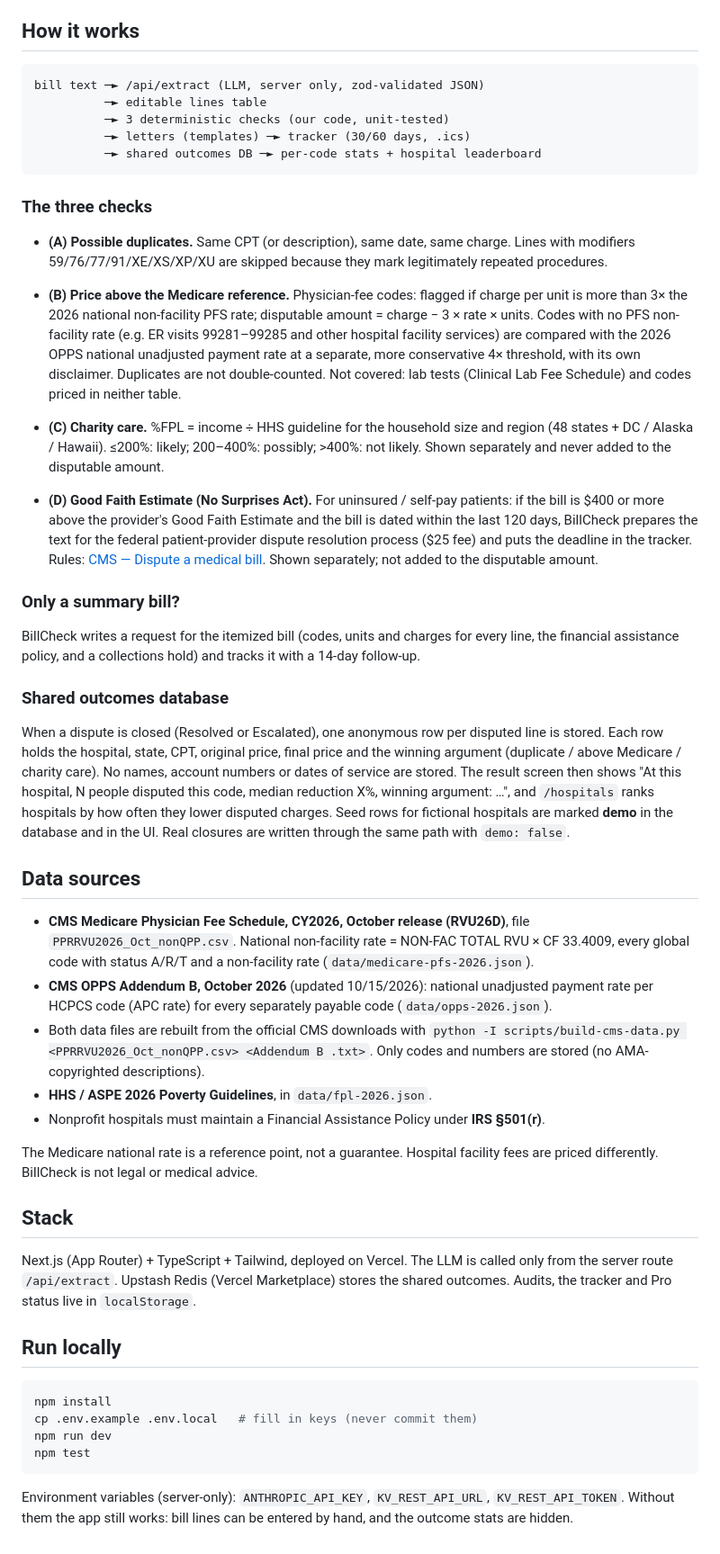
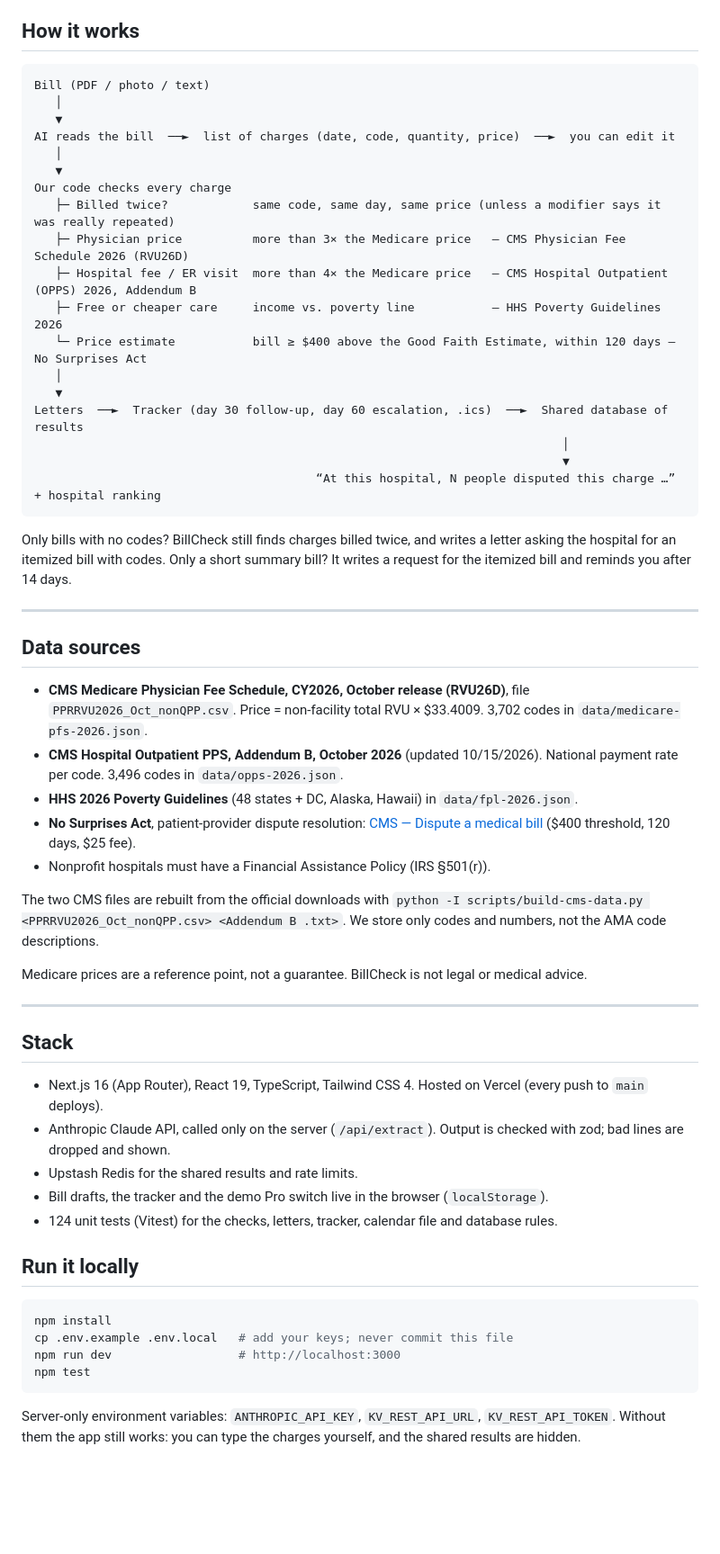
Before and after one commit to MnstrsParago/billcheck, a Markdown page: README.md, the part around one of its changes. Shown at 90% size. Drawn GitHub-style; blank space fills up the shorter version.

````diff
--- a/README.md
+++ b/README.md
@@ -18,44 +47,60 @@ Sample B (outpatient, Ohio) comes with household size 3 and income $45,000 (abou
 ## How it works
 
 ```
-bill text ─► /api/extract (LLM, server only, zod-validated JSON)
-          ─► editable lines table
-          ─► 3 deterministic checks (our code, unit-tested)
-          ─► letters (templates) ─► tracker (30/60 days, .ics)
-          ─► shared outcomes DB ─► per-code stats + hospital leaderboard
+Bill (PDF / photo / text)
+   │
+   ▼
+AI reads the bill  ──►  list of charges (date, code, quantity, price)  ──►  you can edit it
+   │
+   ▼
+Our code checks every charge
+   ├─ Billed twice?            same code, same day, same price (unless a modifier says it was really repeated)
+   ├─ Physician price          more than 3× the Medicare price   — CMS Physician Fee Schedule 2026 (RVU26D)
+   ├─ Hospital fee / ER visit  more than 4× the Medicare price   — CMS Hospital Outpatient (OPPS) 2026, Addendum B
+   ├─ Free or cheaper care     income vs. poverty line           — HHS Poverty Guidelines 2026
+   └─ Price estimate           bill ≥ $400 above the Good Faith Estimate, within 120 days — No Surprises Act
+   │
+   ▼
+Letters  ──►  Tracker (day 30 follow-up, day 60 escalation, .ics)  ──►  Shared database of results
+                                                                           │
+                                                                           ▼
+                                        “At this hospital, N people disputed this charge …” + hospital ranking
 ```
 
-### The three checks
-- **(A) Possible duplicates.** Same CPT (or description), same date, same charge. Lines with modifiers 59/76/77/91/XE/XS/XP/XU are skipped because they mark legitimately repeated procedures.
-- **(B) Price above the Medicare reference.** Physician-fee codes: flagged if charge per unit is more than 3× the 2026 national non-facility PFS rate; disputable amount = charge − 3 × rate × units. Codes with no PFS non-facility rate (e.g. ER visits 99281–99285 and other hospital facility services) are compared with the 2026 OPPS national unadjusted payment rate at a separate, more conservative 4× threshold, with its own disclaimer. Duplicates are not double-counted. Not covered: lab tests (Clinical Lab Fee Schedule) and codes priced in neither table.
-- **(C) Charity care.** %FPL = income ÷ HHS guideline for the household size and region (48 states + DC / Alaska / Hawaii). ≤200%: likely; 200–400%: possibly; >400%: not likely. Shown separately and never added to the disputable amount.
+Only bills with no codes? BillCheck still finds charges billed twice, and writes a letter asking the hospital for an itemized bill with codes. Only a short summary bill? It writes a request for the itemized bill and reminds you after 14 days.
 
-- **(D) Good Faith Estimate (No Surprises Act).** For uninsured / self-pay patients: if the bill is $400 or more above the provider's Good Faith Estimate and the bill is dated within the last 120 days, BillCheck prepares the text for the federal patient-provider dispute resolution process ($25 fee) and puts the deadline in the tracker. Rules: [CMS — Dispute a medical bill](https://www.cms.gov/medical-bill-rights/help/dispute-a-bill). Shown separately; not added to the disputable amount.
-
-### Only a summary bill?
-BillCheck writes a request for the itemized bill (codes, units and charges for every line, the financial assistance policy, and a collections hold) and tracks it with a 14-day follow-up.
-
-### Shared outcomes database
-When a dispute is closed (Resolved or Escalated), one anonymous row per disputed line is stored. Each row holds the hospital, state, CPT, original price, final price and the winning argument (duplicate / above Medicare / charity care). No names, account numbers or dates of service are stored. The result screen then shows "At this hospital, N people disputed this code, median reduction X%, winning argument: …", and `/hospitals` ranks hospitals by how often they lower disputed charges. Seed rows for fictional hospitals are marked **demo** in the database and in the UI. Real closures are written through the same path with `demo: false`.
+---
 
 ## Data sources
-- **CMS Medicare Physician Fee Schedule, CY2026, October release (RVU26D)**, file `PPRRVU2026_Oct_nonQPP.csv`. National non-facility rate = NON-FAC TOTAL RVU × CF 33.4009, every global code with status A/R/T and a non-facility rate (`data/medicare-pfs-2026.json`).
-- **CMS OPPS Addendum B, October 2026** (updated 10/15/2026): national unadjusted payment rate per HCPCS code (APC rate) for every separately payable code (`data/opps-2026.json`).
-- Both data files are rebuilt from the official CMS downloads with `python -I scripts/build-cms-data.py <PPRRVU2026_Oct_nonQPP.csv> <Addendum B .txt>`. Only codes and numbers are stored (no AMA-copyrighted descriptions).
-- **HHS / ASPE 2026 Poverty Guidelines**, in `data/fpl-2026.json`.
-- Nonprofit hospitals must maintain a Financial Assistance Policy under **IRS §501(r)**.
 
-The Medicare national rate is a reference point, not a guarantee. Hospital facility fees are priced differently. BillCheck is not legal or medical advice.
+- **CMS Medicare Physician Fee Schedule, CY2026, October release (RVU26D)**, file `PPRRVU2026_Oct_nonQPP.csv`. Price = non-facility total RVU × $33.4009. 3,702 codes in `data/medicare-pfs-2026.json`.
+- **CMS Hospital Outpatient PPS, Addendum B, October 2026** (updated 10/15/2026). National payment rate per code. 3,496 codes in `data/opps-2026.json`.
+- **HHS 2026 Poverty Guidelines** (48 states + DC, Alaska, Hawaii) in `data/fpl-2026.json`.
+- **No Surprises Act**, patient-provider dispute resolution: [CMS — Dispute a medical bill](https://www.cms.gov/medical-bill-rights/help/dispute-a-bill) ($400 threshold, 120 days, $25 fee).
+- Nonprofit hospitals must have a Financial Assistance Policy (IRS §501(r)).
+
+The two CMS files are rebuilt from the official downloads with `python -I scripts/build-cms-data.py <PPRRVU2026_Oct_nonQPP.csv> <Addendum B .txt>`. We store only codes and numbers, not the AMA code descriptions.
+
+Medicare prices are a reference point, not a guarantee. BillCheck is not legal or medical advice.
+
+---
 
 ## Stack
-Next.js (App Router) + TypeScript + Tailwind, deployed on Vercel. The LLM is called only from the server route `/api/extract`. Upstash Redis (Vercel Marketplace) stores the shared outcomes. Audits, the tracker and Pro status live in `localStorage`.
 
-## Run locally
+- Next.js 16 (App Router), React 19, TypeScript, Tailwind CSS 4. Hosted on Vercel (every push to `main` deploys).
+- Anthropic Claude API, called only on the server (`/api/extract`). Output is checked with zod; bad lines are dropped and shown.
+- Upstash Redis for the shared results and rate limits.
+- Bill drafts, the tracker and the demo Pro switch live in the browser (`localStorage`).
+- 124 unit tests (Vitest) for the checks, letters, tracker, calendar file and database rules.
+
+## Run it locally
+
 ```bash
 npm install
-cp .env.example .env.local   # fill in keys (never commit them)
-npm run dev
+cp .env.example .env.local   # add your keys; never commit this file
+npm run dev                  # http://localhost:3000
 npm test
 ```
 
-Environment variables (server-only): `ANTHROPIC_API_KEY`, `KV_REST_API_URL`, `KV_REST_API_TOKEN`. Without them the app still works: bill lines can be entered by hand, and the outcome stats are hidden.
+Server-only environment variables: `ANTHROPIC_API_KEY`, `KV_REST_API_URL`, `KV_REST_API_TOKEN`.
+Without them the app still works: you can type the charges yourself, and the shared results are hidden.
````
Also changed, not shown: other parts of README.md (+39 -10 lines), screenshots/01-home.png.
